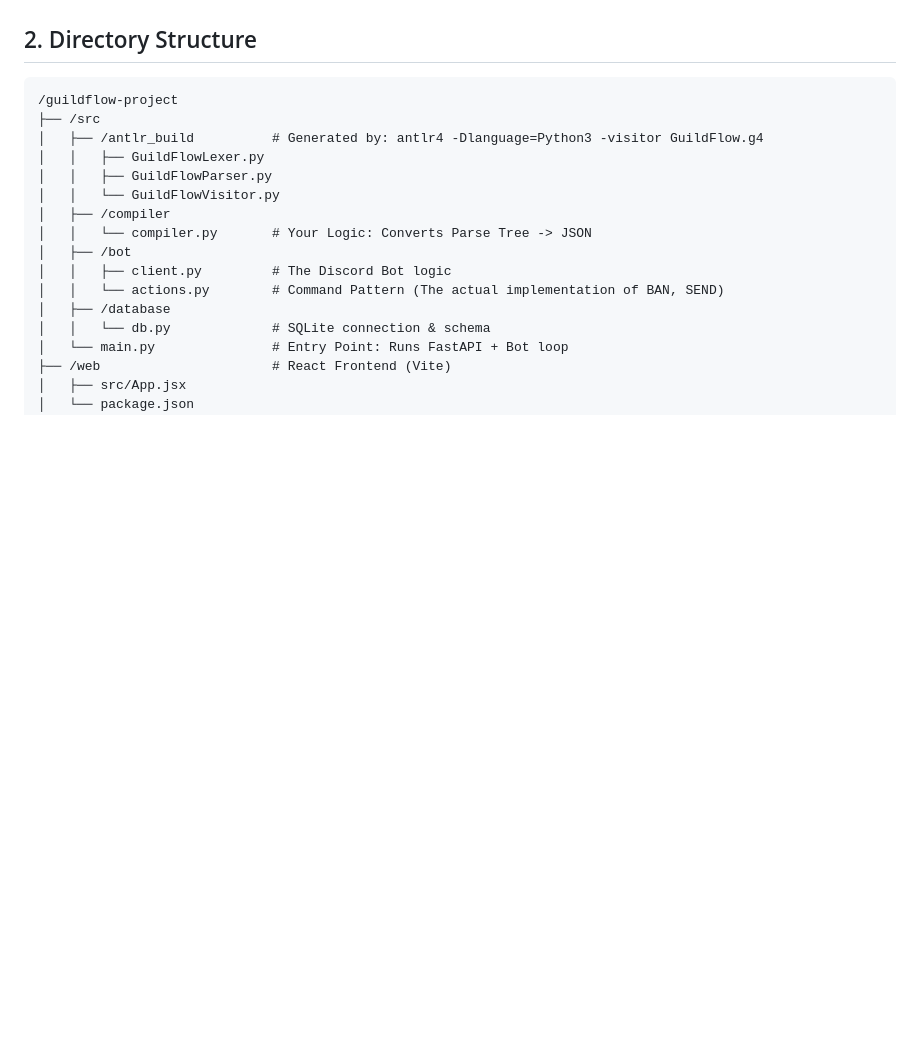
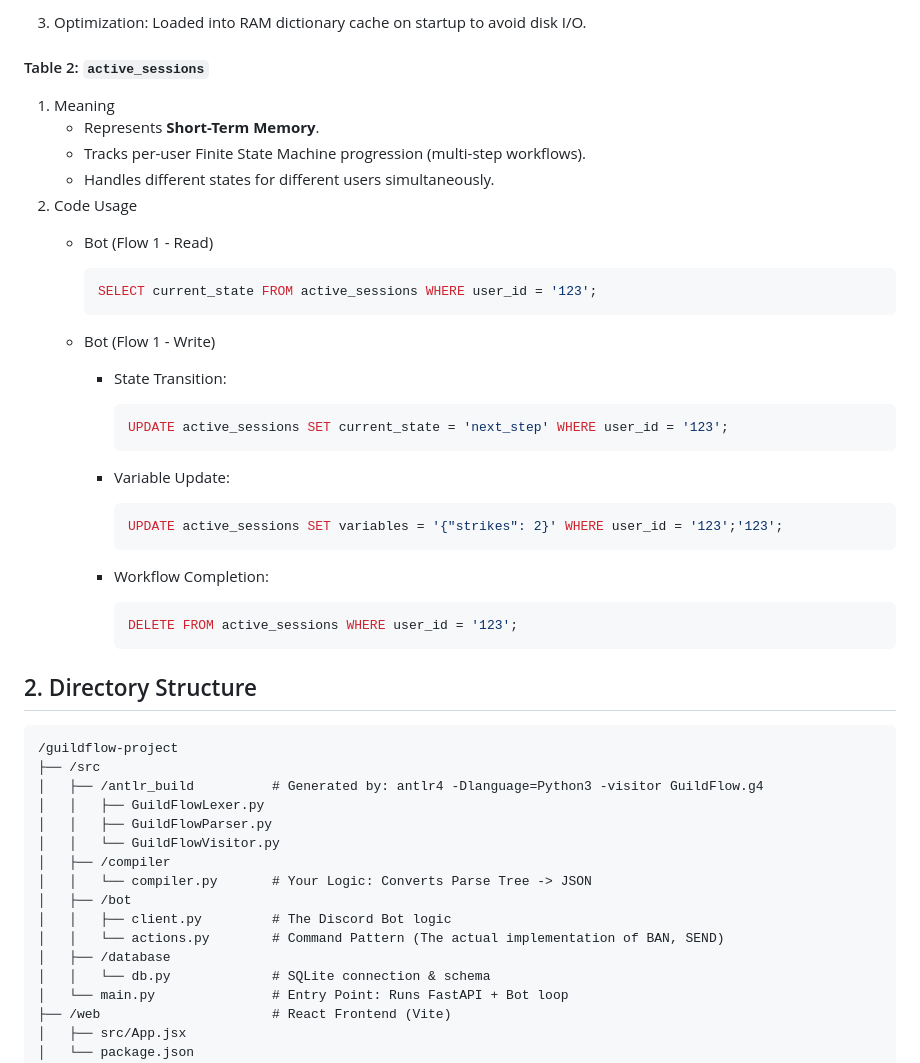
Before and after one commit to DrGnNatsu/Discord_Bot_Automation, a Markdown page: DOCUMENTATION.md, the part around one of its changes. Drawn GitHub-style; blank space fills up the shorter version.

````diff
--- a/DOCUMENTATION.md
+++ b/DOCUMENTATION.md
@@ -101,3 +175,36 @@ The system is a **monolithic Python application** (Bot + API) paired with a **Re
+3. Optimization: Loaded into RAM dictionary cache on startup to avoid disk I/O.
+
+#### Table 2: `active_sessions`
+
+1. Meaning
+    - Represents **Short-Term Memory**.
+    - Tracks per-user Finite State Machine progression (multi-step workflows).
+    - Handles different states for different users simultaneously.
+2. Code Usage
+    - Bot (Flow 1 - Read)
+
+        ```SQL
+        SELECT current_state FROM active_sessions WHERE user_id = '123';
+        ```
+
+    - Bot (Flow 1 - Write)
+        - State Transition:
+
+            ```SQL
+            UPDATE active_sessions SET current_state = 'next_step' WHERE user_id = '123';
+            ```
+
+        - Variable Update:
+
+            ```SQL
+            UPDATE active_sessions SET variables = '{"strikes": 2}' WHERE user_id = '123';'123';
+            ```
+
+        - Workflow Completion:
+
+            ```SQL
+            DELETE FROM active_sessions WHERE user_id = '123';
+            ```
 
 ## 2. Directory Structure
 
````
Also changed, not shown: other parts of DOCUMENTATION.md (+96 -22 lines).
